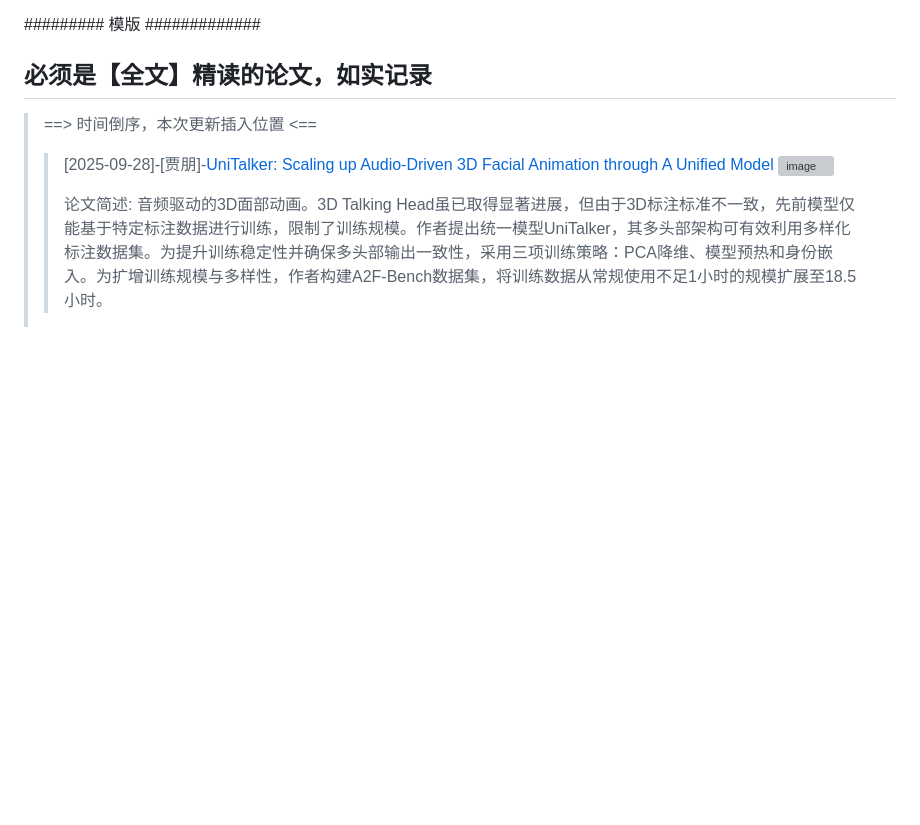
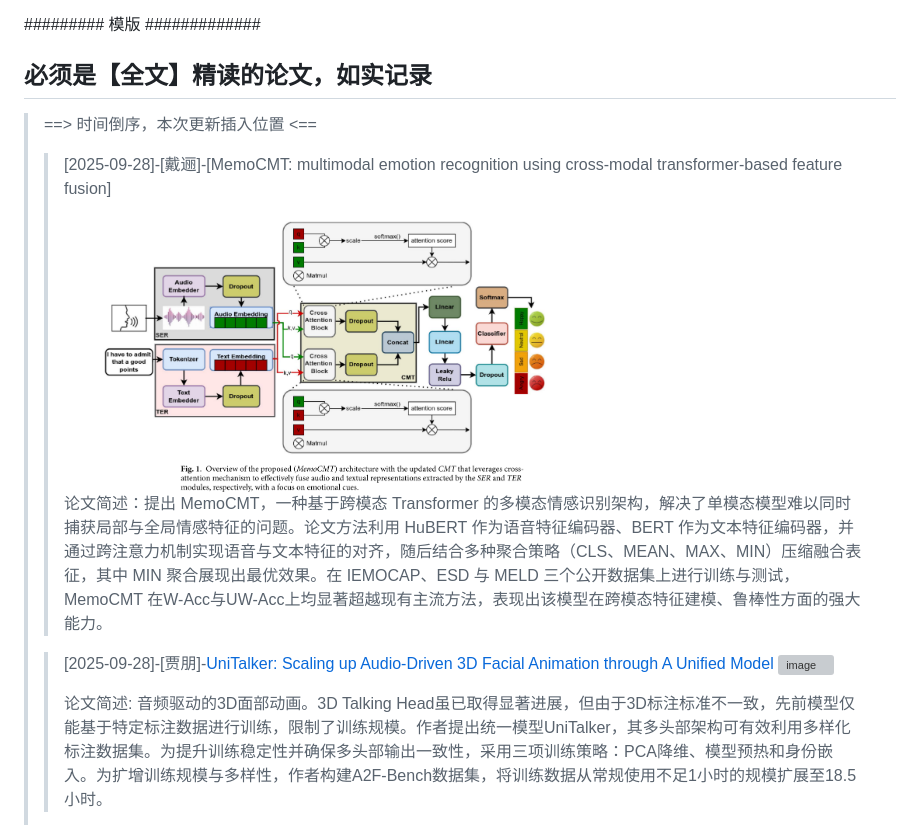
Before and after one commit to ReadingPapers/Report, a Markdown page: 每周精读打卡.md, the part around the change. Drawn GitHub-style; pictures changed too: Images/MemoCMT.png (added); blank space fills up the shorter version; grey boxes are pictures that could not be loaded.

Commit message:
Updata 每周精读打卡.md

```diff
--- a/每周精读打卡.md
+++ b/每周精读打卡.md
@@ -23,7 +23,12 @@
 
 > ==> 时间倒序，本次更新插入位置 <==
 >
->>
+>>[2025-09-28]-[戴逦]-[MemoCMT: multimodal emotion recognition using cross-modal transformer-based feature fusion]
+> >
+> ><img width="512" height="512" alt="image" src="https://github.com/ReadingPapers/Report/blob/main/Images/MemoCMT.png" />
+> >
+> >论文简述：提出 MemoCMT，一种基于跨模态 Transformer 的多模态情感识别架构，解决了单模态模型难以同时捕获局部与全局情感特征的问题。论文方法利用 HuBERT 作为语音特征编码器、BERT 作为文本特征编码器，并通过跨注意力机制实现语音与文本特征的对齐，随后结合多种聚合策略（CLS、MEAN、MAX、MIN）压缩融合表征，其中 MIN 聚合展现出最优效果。在 IEMOCAP、ESD 与 MELD 三个公开数据集上进行训练与测试，MemoCMT 在W-Acc与UW-Acc上均显著超越现有主流方法，表现出该模型在跨模态特征建模、鲁棒性方面的强大能力。
+>
 >>[2025-09-28]-[贾朋]-[UniTalker: Scaling up Audio-Driven 3D Facial  Animation through A Unified Model](https://arxiv.org/pdf/2408.00762)
 > > <img width="512" alt="image" src="https://raw.githubusercontent.com/2351548518/images/main/20250709/20250928214210014.png">
 > >
```
